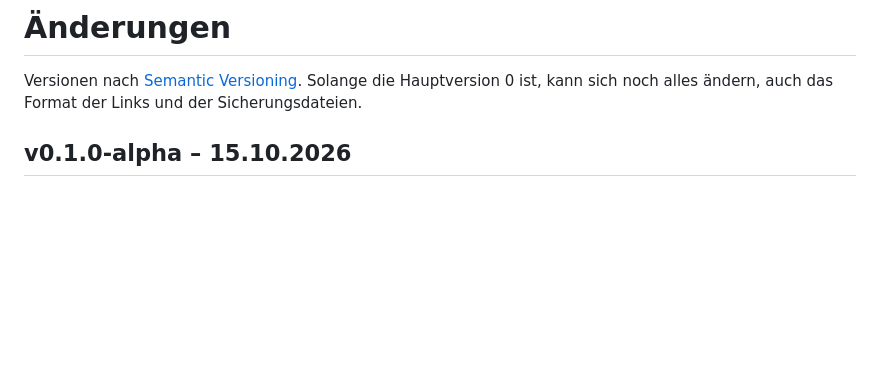
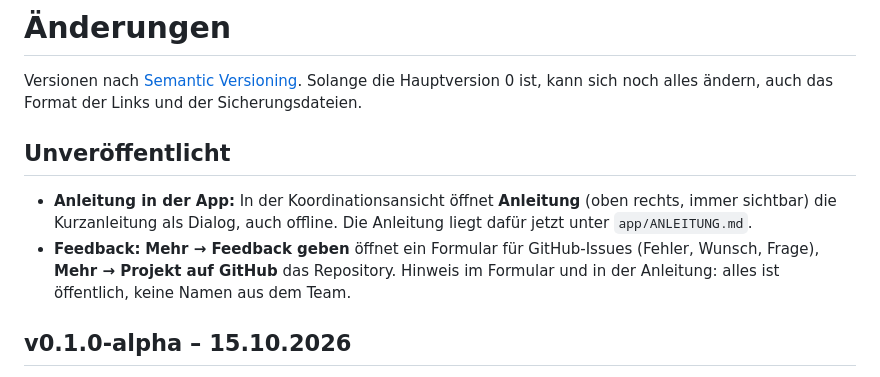
Before and after one commit to creo08/fuehrungsvergabe, a Markdown page: CHANGELOG.md, the part around the change. GitHub-like rendering; blank space fills up the shorter version.

```diff
--- a/CHANGELOG.md
+++ b/CHANGELOG.md
@@ -1,6 +1,11 @@
 # Änderungen
 
 Versionen nach [Semantic Versioning](https://semver.org/lang/de/). Solange die Hauptversion 0 ist, kann sich noch alles ändern, auch das Format der Links und der Sicherungsdateien.
+
+## Unveröffentlicht
+
+- **Anleitung in der App:** In der Koordinationsansicht öffnet **Anleitung** (oben rechts, immer sichtbar) die Kurzanleitung als Dialog, auch offline. Die Anleitung liegt dafür jetzt unter `app/ANLEITUNG.md`.
+- **Feedback:** **Mehr → Feedback geben** öffnet ein Formular für GitHub-Issues (Fehler, Wunsch, Frage), **Mehr → Projekt auf GitHub** das Repository. Hinweis im Formular und in der Anleitung: alles ist öffentlich, keine Namen aus dem Team.
 
 ## v0.1.0-alpha – 15.10.2026
 
```
Also changed, not shown: README.md (+4 -1 lines), app/ANLEITUNG.md (renamed from ANLEITUNG.md, +5 -0 lines), docs/koordination-einteilung.png, 10 other files.
